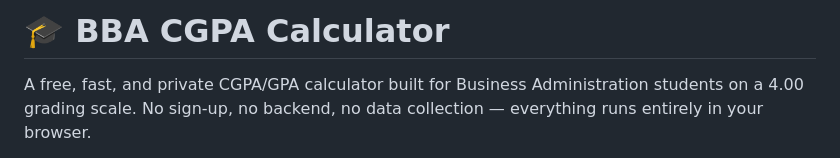
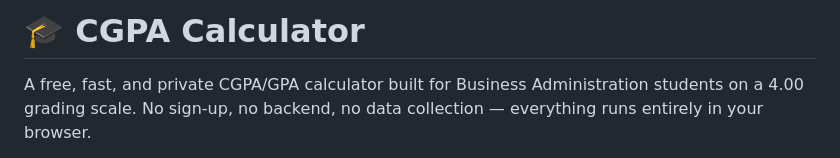
Before and after one commit to mdrasedulalam/cgpacalculate, a Markdown page: README.md, the part around the change. GitHub-like rendering.

Commit message:
Rename project from BBA CGPA Calculator to CGPA Calculator

```diff
--- a/README.md
+++ b/README.md
@@ -1,4 +1,4 @@
-# 🎓 BBA CGPA Calculator
+# 🎓 CGPA Calculator
 
 A free, fast, and private CGPA/GPA calculator built for Business Administration students on a 4.00 grading scale. No sign-up, no backend, no data collection — everything runs entirely in your browser.
 
```
